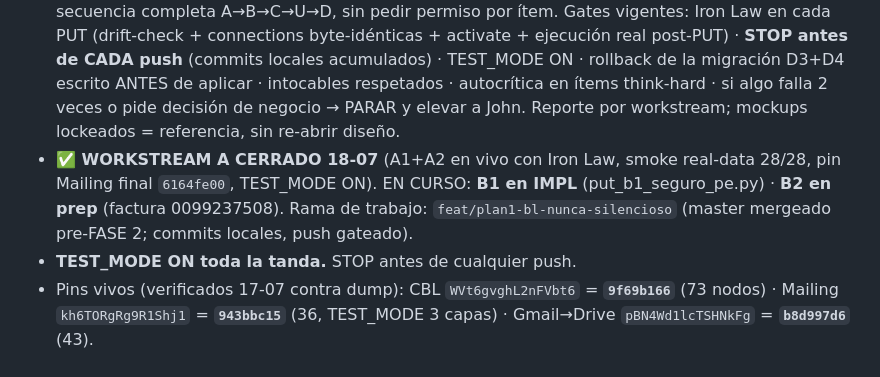
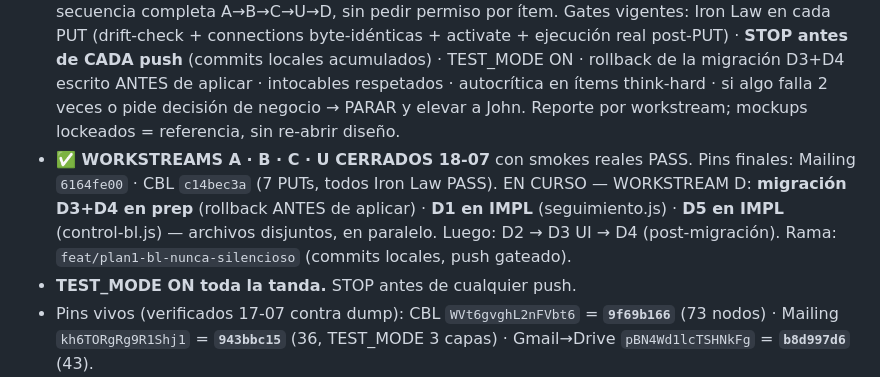
Before and after one commit to jzenteno-creador/ssb-workspace, a Markdown page: docs/plans/LEDGER_backlog-login_2026-07.md, the part around the change. Drawn GitHub-style.

Commit message:
docs(ledger): Workstream D arrancado — migración D3+D4 en prep, D1 y D5 en IMPL paralelo
Co-Authored-By: Claude Fable 5 <noreply@anthropic.com>

```diff
--- a/docs/plans/LEDGER_backlog-login_2026-07.md
+++ b/docs/plans/LEDGER_backlog-login_2026-07.md
@@ -8,7 +8,7 @@
 
 - **✅ FASE 1 (DISEÑO) COMPLETA 18-07 — los 6 visuales LOCKEADOS con mockup de referencia:** U1 (pill límite, opción 1) · U2 (rail sin badges, variante B) · D4 (timeline salidas, v2.1) · D3 (columna ETD + a-rolear) · D1 (desplegable por ítem) · D5 (visor lado a lado). Mockups en `docs/mockups/MOCKUP_*_2026-07-18.html`.
 - **🚀 FASE 2 (IMPLEMENTACIÓN) HABILITADA por John 18-07:** ejecución AUTÓNOMA de la secuencia completa A→B→C→U→D, sin pedir permiso por ítem. Gates vigentes: Iron Law en cada PUT (drift-check + connections byte-idénticas + activate + ejecución real post-PUT) · **STOP antes de CADA push** (commits locales acumulados) · TEST_MODE ON · rollback de la migración D3+D4 escrito ANTES de aplicar · intocables respetados · autocrítica en ítems think-hard · si algo falla 2 veces o pide decisión de negocio → PARAR y elevar a John. Reporte por workstream; mockups lockeados = referencia, sin re-abrir diseño.
-- **✅ WORKSTREAM A CERRADO 18-07** (A1+A2 en vivo con Iron Law, smoke real-data 28/28, pin Mailing final `6164fe00`, TEST_MODE ON). EN CURSO: **B1 en IMPL** (put_b1_seguro_pe.py) · **B2 en prep** (factura 0099237508). Rama de trabajo: `feat/plan1-bl-nunca-silencioso` (master mergeado pre-FASE 2; commits locales, push gateado).
+- **✅ WORKSTREAMS A · B · C · U CERRADOS 18-07** con smokes reales PASS. Pins finales: Mailing `6164fe00` · CBL `c14bec3a` (7 PUTs, todos Iron Law PASS). EN CURSO — WORKSTREAM D: **migración D3+D4 en prep** (rollback ANTES de aplicar) · **D1 en IMPL** (seguimiento.js) · **D5 en IMPL** (control-bl.js) — archivos disjuntos, en paralelo. Luego: D2 → D3 UI → D4 (post-migración). Rama: `feat/plan1-bl-nunca-silencioso` (commits locales, push gateado).
 - **TEST_MODE ON toda la tanda.** STOP antes de cualquier push.
 - Pins vivos (verificados 17-07 contra dump): CBL `WVt6gvghL2nFVbt6` = **`9f69b166`** (73 nodos) · Mailing `kh6TORgRg9R1Shj1` = **`943bbc15`** (36, TEST_MODE 3 capas) · Gmail→Drive `pBN4Wd1lcTSHNkFg` = **`b8d997d6`** (43).
 
```
